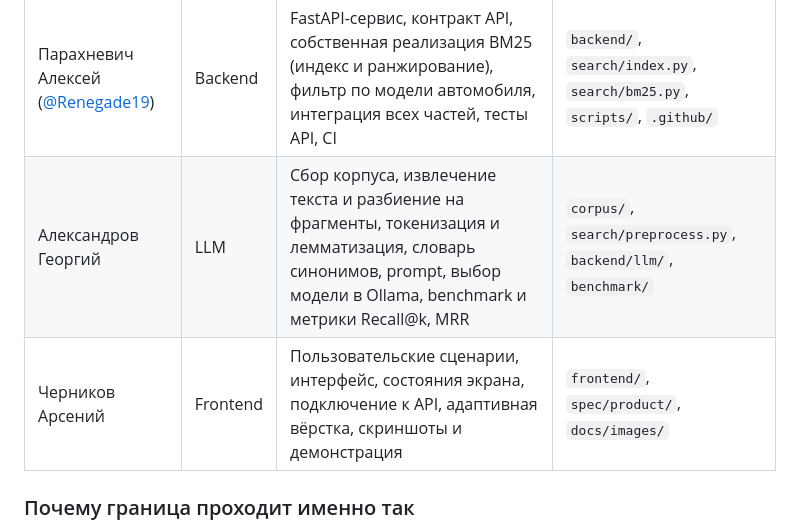
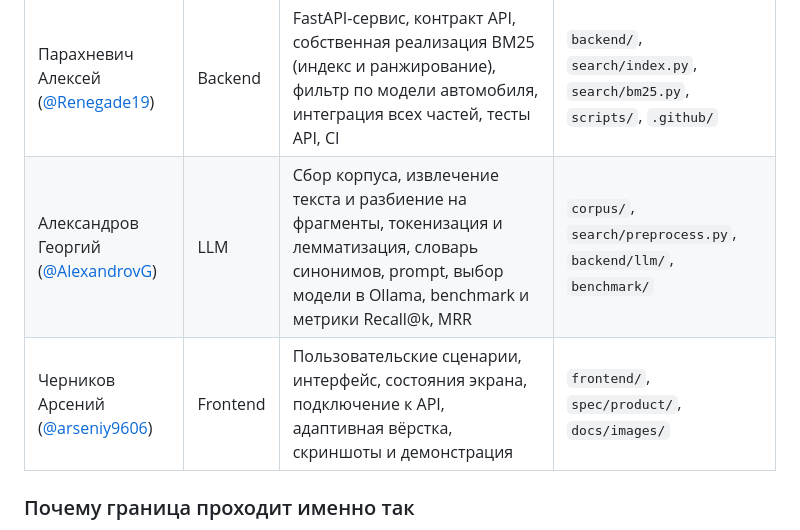
Before and after one commit to Renegade19/ManualMate, a Markdown page: spec/team.md, the part around the change. Drawn GitHub-style.

Commit message:
docs: add GitHub logins of team members

```diff
--- a/spec/team.md
+++ b/spec/team.md
@@ -7,8 +7,8 @@
 | Участник | Роль | За что отвечает | Каталоги |
 | --- | --- | --- | --- |
 | Парахневич Алексей ([@Renegade19](https://github.com/Renegade19)) | Backend | FastAPI-сервис, контракт API, собственная реализация BM25 (индекс и ранжирование), фильтр по модели автомобиля, интеграция всех частей, тесты API, CI | `backend/`, `search/index.py`, `search/bm25.py`, `scripts/`, `.github/` |
-| Александров Георгий | LLM | Сбор корпуса, извлечение текста и разбиение на фрагменты, токенизация и лемматизация, словарь синонимов, prompt, выбор модели в Ollama, benchmark и метрики Recall@k, MRR | `corpus/`, `search/preprocess.py`, `backend/llm/`, `benchmark/` |
-| Черников Арсений | Frontend | Пользовательские сценарии, интерфейс, состояния экрана, подключение к API, адаптивная вёрстка, скриншоты и демонстрация | `frontend/`, `spec/product/`, `docs/images/` |
+| Александров Георгий ([@AlexandrovG](https://github.com/AlexandrovG)) | LLM | Сбор корпуса, извлечение текста и разбиение на фрагменты, токенизация и лемматизация, словарь синонимов, prompt, выбор модели в Ollama, benchmark и метрики Recall@k, MRR | `corpus/`, `search/preprocess.py`, `backend/llm/`, `benchmark/` |
+| Черников Арсений ([@arseniy9606](https://github.com/arseniy9606)) | Frontend | Пользовательские сценарии, интерфейс, состояния экрана, подключение к API, адаптивная вёрстка, скриншоты и демонстрация | `frontend/`, `spec/product/`, `docs/images/` |
 
 ### Почему граница проходит именно так
 
```
Also changed, not shown: README.md (+2 -2 lines), docs/checkpoint-1.md (+2 -1 lines).
